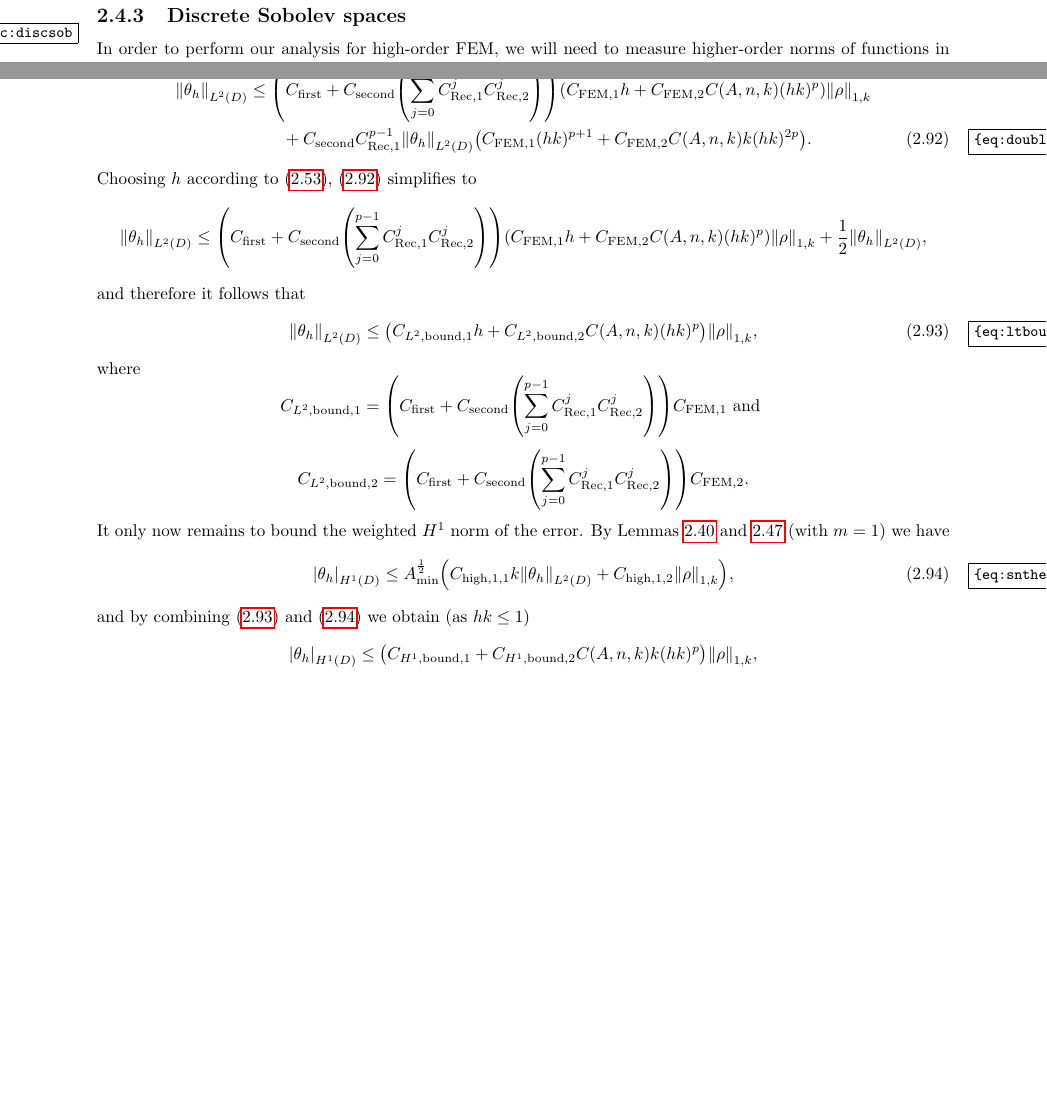
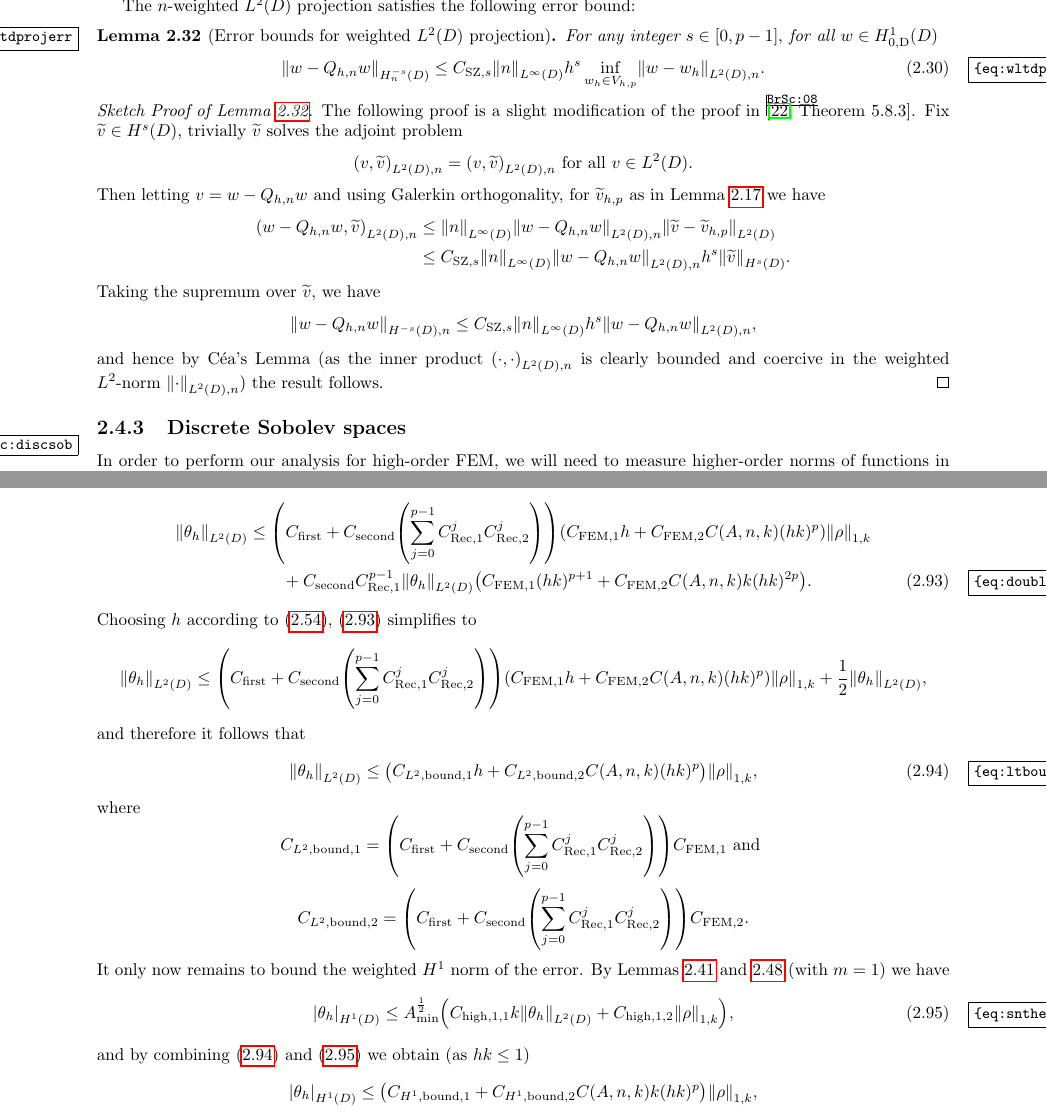
Before and after one commit to orpembery/thesis, a LaTeX thesis (thesis.tex, which reads fem-background-material.tex, versions.tex): two parts of pages 26 and 35 of 97 before the commit and two parts of pages 26 and 35 of 98 after it, joined at a grey line, cut at the place of the change, the shorter picture padded with empty space. Compiled offline with pdfLaTeX.

Commit message:
Can't remember what this is exactly, but about to start doing the whole thing in weighted norms.

```diff
--- a/fem-background-material.tex
+++ b/fem-background-material.tex
@@ -399,30 +399,30 @@ For any integer $s \in [0,p-1],$ for all $w \in \LtD$
 \eeqs
 \ele
 
-%% The $n$-weighted $\LtD$ projection satisfies the following error bound:
-%% \ble[Error bounds for weighted $\LtD$ projection]\label{lem:wltdprojerr}
-%% For any integer $s \in [0,p-1],$ for all $w \in \HozDD$
-%% \beq\label{eq:wltdprojerr}
-%% \NHmsnD{w-\Qhn w} \leq \CSZfn{s} \NLiD{n} h^{s} \BALtDn{w}{\wh}.
-%% \eeq
-%% \ele
+The $n$-weighted $\LtD$ projection satisfies the following error bound:
+\ble[Error bounds for weighted $\LtD$ projection]\label{lem:wltdprojerr}
+For any integer $s \in [0,p-1],$ for all $w \in \HozDD$
+\beq\label{eq:wltdprojerr}
+\NHmsnD{w-\Qhn w} \leq \CSZfn{s} \NLiD{n} h^{s} \BALtDn{w}{\wh}.
+\eeq
+\ele
 
-%% \bpf[Sketch Proof of \cref{lem:wltdprojerr}]
-%% The following proof is a slight modification of the proof in \cite[Theorem 5.8.3]{BrSc:08}. Fix $\vtilde \in \HsD$, trivially $\vtilde$ solves the adjoint problem
-%% \beqs
-%% \IPLtDn{v}{\vtilde} = \IPLtDn{v}{\vtilde} \tforall v \in \LtD.
-%% \eeqs
-%% Then letting $v=w-\Qhn w$ and using Galerkin orthogonality, for $\vhptilde$ as in \cref{lem:scottzhang} we have
-%% \begin{align*}
-%% \IPLtDn{w-\Qhn w}{\vtilde} &\leq \NLiD{n}\NLtDn{w-\Qhn w}\NLtD{\vtilde-\vhptilde}\\
-%% &\leq \CSZfn{s} \NLiD{n}\NLtDn{w-\Qhn w} h^s \NHsD{\vtilde}.
-%% \end{align*}
-%% Taking the supremum over $\vtilde,$ we have
-%% \beqs
-%% \NHmsDn{w-\Qhn w} \leq \CSZfn{s} \NLiD{n} h^s \NLtDn{w-\Qhn w},
-%% \eeqs
-%% and hence by C\'ea's Lemma (as the inner product $\IPLtDn{\cdot}{\cdot}$ is clearly bounded and coercive in the weighted $L^2$-norm $\NLtDn{\cdot}$) the result follows.
-%% \epf
+\bpf[Sketch Proof of \cref{lem:wltdprojerr}]
+The following proof is a slight modification of the proof in \cite[Theorem 5.8.3]{BrSc:08}. Fix $\vtilde \in \HsD$, trivially $\vtilde$ solves the adjoint problem
+\beqs
+\IPLtDn{v}{\vtilde} = \IPLtDn{v}{\vtilde} \tforall v \in \LtD.
+\eeqs
+Then letting $v=w-\Qhn w$ and using Galerkin orthogonality, for $\vhptilde$ as in \cref{lem:scottzhang} we have
+\begin{align*}
+\IPLtDn{w-\Qhn w}{\vtilde} &\leq \NLiD{n}\NLtDn{w-\Qhn w}\NLtD{\vtilde-\vhptilde}\\
+&\leq \CSZfn{s} \NLiD{n}\NLtDn{w-\Qhn w} h^s \NHsD{\vtilde}.
+\end{align*}
+Taking the supremum over $\vtilde,$ we have
+\beqs
+\NHmsDn{w-\Qhn w} \leq \CSZfn{s} \NLiD{n} h^s \NLtDn{w-\Qhn w},
+\eeqs
+and hence by C\'ea's Lemma (as the inner product $\IPLtDn{\cdot}{\cdot}$ is clearly bounded and coercive in the weighted $L^2$-norm $\NLtDn{\cdot}$) the result follows.
+\epf
 
 \subsection{Discrete Sobolev spaces}\label{sec:discsob}
 In order to perform our analysis for high-order FEM, we will need to measure higher-order norms of functions in the finite-element space $\Vhp.$ However, as these functions do not have higher-order weak derivates, we must first develop some theory of so-called discrete Sobolev spaces; we follow the presentation in \cite{DuWu:15}, albeit working in the heterogeneous case, and with some changes of notation.
--- a/versions.tex
+++ b/versions.tex
@@ -1,3 +1,3 @@
 \ifdefined\revisionversion
-\def\baselinestretch{1.5} % Fron Higham, Second Edition, p. 109
+\def\baselinestretch{1.5} % Modified from Higham, Second Edition, p. 109
 \fi
```
